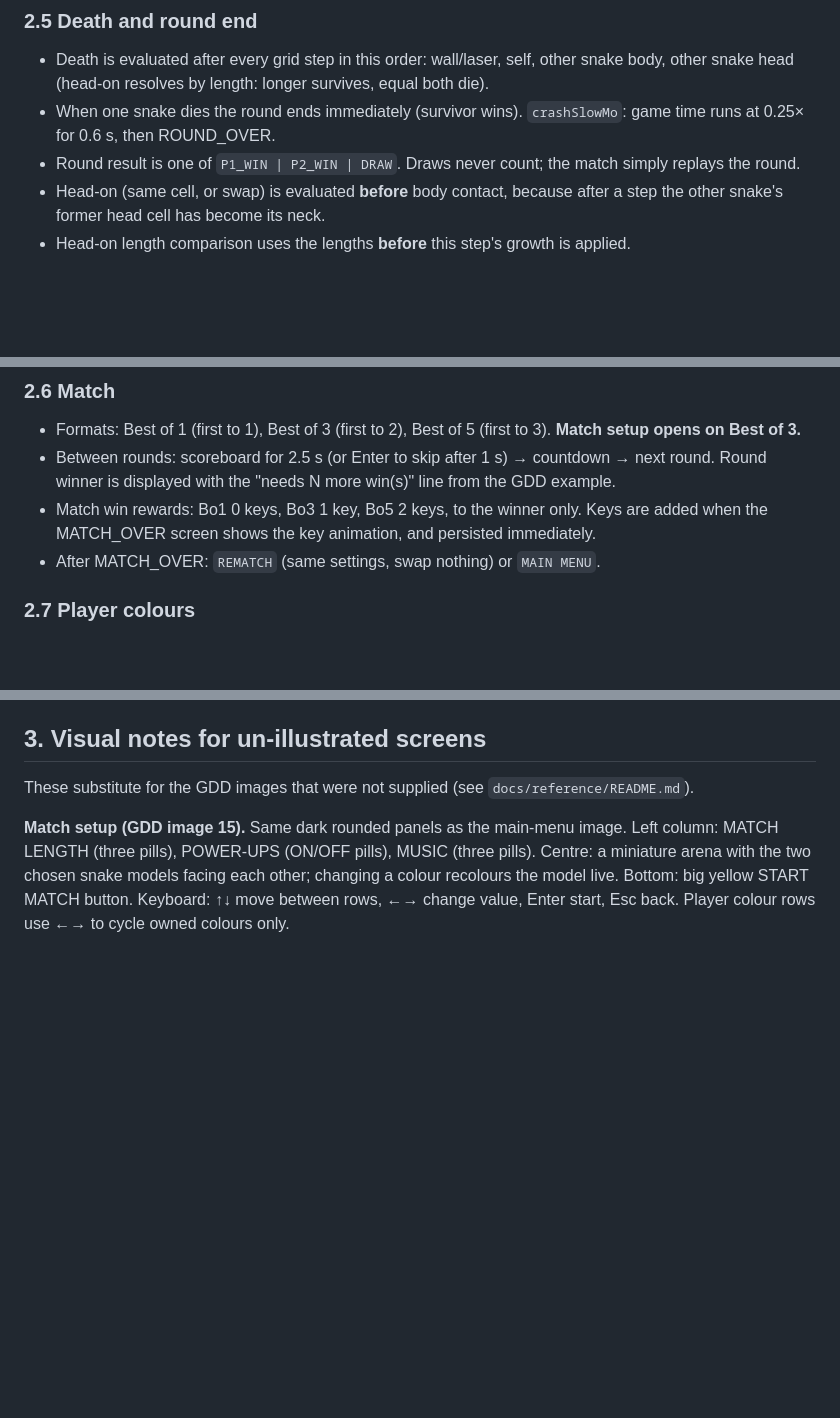
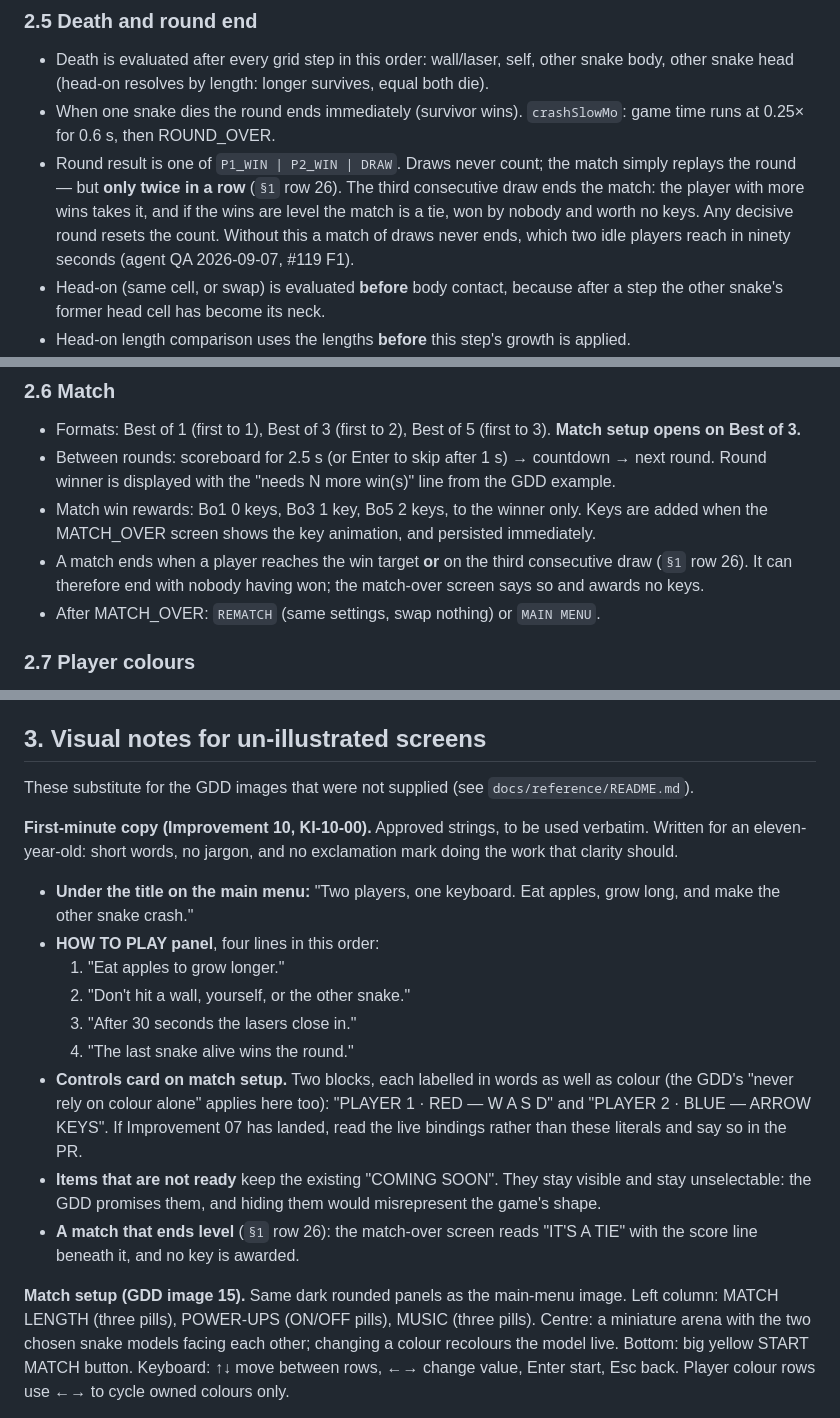
Before and after one commit to aliceagent/kobisnake, a Markdown page: docs/design/DESIGN-DECISIONS.md, 3 parts joined by grey strips. Drawn GitHub-style; blank space fills up the shorter version.

Commit message:
Design rulings: KI-01-00 draw termination, KI-10-00 first-minute copy
KI-01-00. A draw is still replayed, but no more than twice in a row: the third consecutive draw
ends the match, the player with more wins takes it, and a level score is a tie won by nobody and
worth no keys. Any decisive round resets the count. This is the smallest rule that guarantees every
match terminates and it cannot change a single match that was already reaching a winner.

Recorded in three places because a reader looks in all three: a new row 26 in section 1, the draw
sentence in section 2.5, and the match section 2.6 where 'when does a match end' is answered. The
key is maxConsecutiveDraws: 3 in section 4.

KI-10-00. The first-minute strings, approved before anything is built rather than after: the
one-line description of the game, the four HOW TO PLAY lines, the controls card labelled in words
as well as colour, and the tie wording that row 26 now makes reachable.

Co-Authored-By: Claude Opus 5 <noreply@anthropic.com>
Claude-Session: https://claude.ai/code/session_01UFktsTGiN1cC7o6eBcMeTW

```diff
--- a/docs/design/DESIGN-DECISIONS.md
+++ b/docs/design/DESIGN-DECISIONS.md
@@ -93,7 +94,11 @@ head entering or being inside the dead zone when the laser steps onto it dies.
   (head-on resolves by length: longer survives, equal both die).
 - When one snake dies the round ends immediately (survivor wins). `crashSlowMo`: game time runs at 0.25× for 0.6 s,
   then ROUND_OVER.
-- Round result is one of `P1_WIN | P2_WIN | DRAW`. Draws never count; the match simply replays the round.
+- Round result is one of `P1_WIN | P2_WIN | DRAW`. Draws never count; the match simply replays the round —
+  but **only twice in a row** (`§1` row 26). The third consecutive draw ends the match: the player with more
+  wins takes it, and if the wins are level the match is a tie, won by nobody and worth no keys. Any decisive
+  round resets the count. Without this a match of draws never ends, which two idle players reach in ninety
+  seconds (agent QA 2026-09-07, #119 F1).
 - Head-on (same cell, or swap) is evaluated **before** body contact, because after a step the other snake's
   former head cell has become its neck.
 - Head-on length comparison uses the lengths **before** this step's growth is applied.
@@ -107,6 +112,8 @@ head entering or being inside the dead zone when the laser steps onto it dies.
   displayed with the "needs N more win(s)" line from the GDD example.
 - Match win rewards: Bo1 0 keys, Bo3 1 key, Bo5 2 keys, to the winner only. Keys are added when the MATCH_OVER
   screen shows the key animation, and persisted immediately.
+- A match ends when a player reaches the win target **or** on the third consecutive draw (`§1` row 26). It
+  can therefore end with nobody having won; the match-over screen says so and awards no keys.
 - After MATCH_OVER: `REMATCH` (same settings, swap nothing) or `MAIN MENU`.
 
 ### 2.7 Player colours
@@ -128,6 +135,24 @@ and `ownedColors` replacing `unlockedColors`. Corrupt or missing data → defaul
 ## 3. Visual notes for un-illustrated screens
 
 These substitute for the GDD images that were not supplied (see `docs/reference/README.md`).
+
+**First-minute copy (Improvement 10, KI-10-00).** Approved strings, to be used verbatim. Written for an
+eleven-year-old: short words, no jargon, and no exclamation mark doing the work that clarity should.
+
+- **Under the title on the main menu:** "Two players, one keyboard. Eat apples, grow long, and make the other
+  snake crash."
+- **HOW TO PLAY panel**, four lines in this order:
+  1. "Eat apples to grow longer."
+  2. "Don't hit a wall, yourself, or the other snake."
+  3. "After 30 seconds the lasers close in."
+  4. "The last snake alive wins the round."
+- **Controls card on match setup.** Two blocks, each labelled in words as well as colour (the GDD's "never rely
+  on colour alone" applies here too): "PLAYER 1 · RED — W A S D" and "PLAYER 2 · BLUE — ARROW KEYS". If
+  Improvement 07 has landed, read the live bindings rather than these literals and say so in the PR.
+- **Items that are not ready** keep the existing "COMING SOON". They stay visible and stay unselectable: the
+  GDD promises them, and hiding them would misrepresent the game's shape.
+- **A match that ends level** (`§1` row 26): the match-over screen reads "IT'S A TIE" with the score line
+  beneath it, and no key is awarded.
 
 **Match setup (GDD image 15).** Same dark rounded panels as the main-menu image. Left column: MATCH LENGTH
 (three pills), POWER-UPS (ON/OFF pills), MUSIC (three pills). Centre: a miniature arena with the two chosen snake
```
Also changed, not shown: other parts of docs/design/DESIGN-DECISIONS.md (+2 -0 lines).
